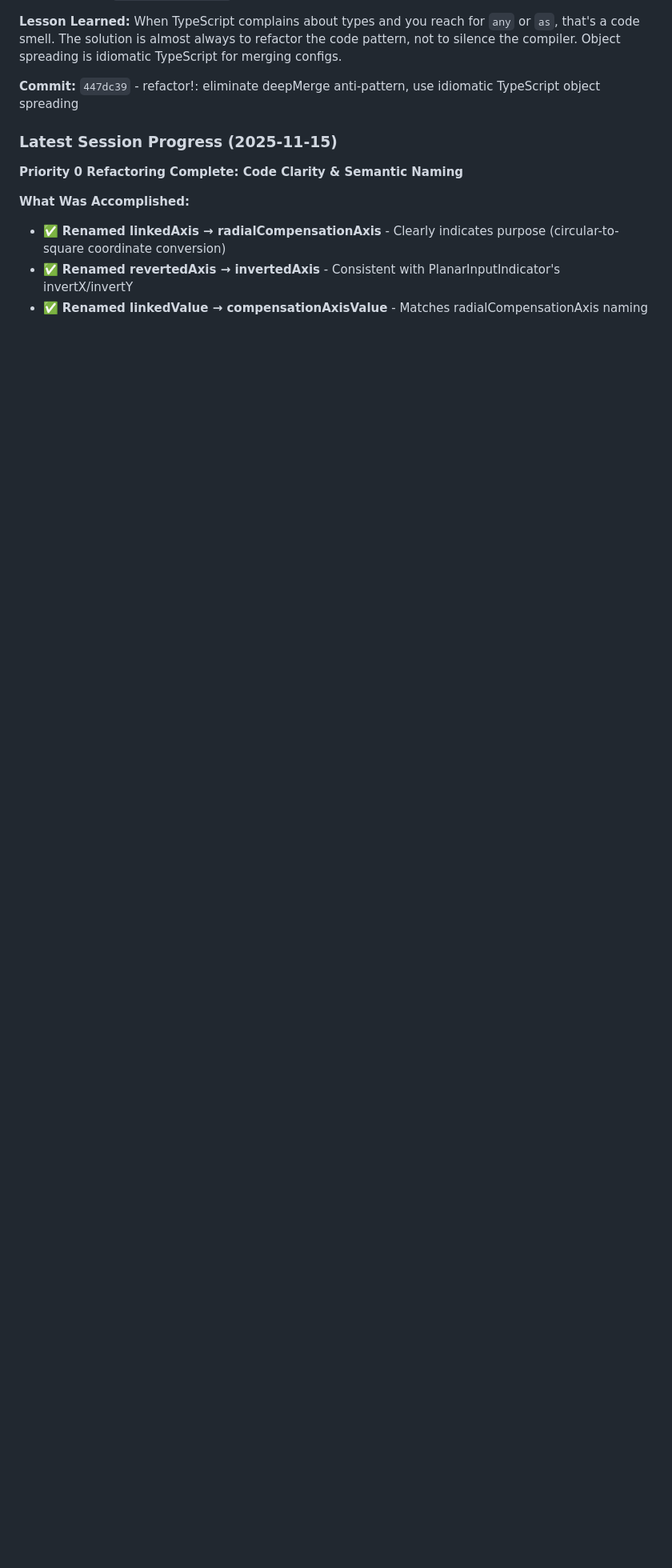
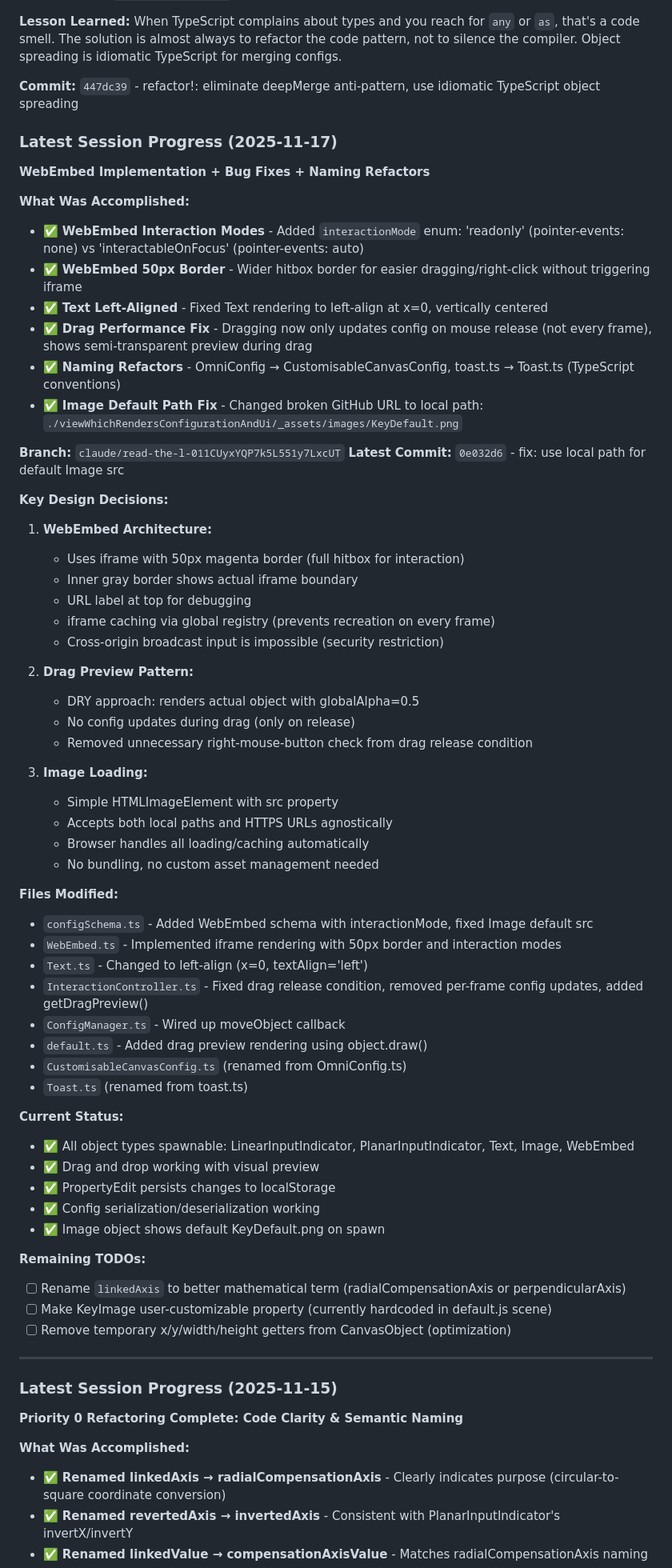
Before and after one commit to zitongcharliedeng/a_web-based_input-overlay, a Markdown page: CLAUDE.md, the part around the change. Shown: that part at 80% size. Rendered like a GitHub page; blank space fills up the shorter version.

Commit message:
docs: update CLAUDE.md with 2025-11-17 session summary
Added session summary covering:
- WebEmbed implementation with interaction modes
- Bug fixes (Text alignment, drag performance)
- Naming refactors (OmniConfig → CustomisableCanvasConfig, toast → Toast)
- Image default path fix

```diff
--- a/CLAUDE.md
+++ b/CLAUDE.md
@@ -1204,6 +1204,65 @@ When TypeScript complains about types and you reach for `any` or `as`, that's a
 
 **Commit:** `447dc39` - refactor!: eliminate deepMerge anti-pattern, use idiomatic TypeScript object spreading
 
+### Latest Session Progress (2025-11-17)
+
+**WebEmbed Implementation + Bug Fixes + Naming Refactors**
+
+**What Was Accomplished:**
+- ✅ **WebEmbed Interaction Modes** - Added `interactionMode` enum: 'readonly' (pointer-events: none) vs 'interactableOnFocus' (pointer-events: auto)
+- ✅ **WebEmbed 50px Border** - Wider hitbox border for easier dragging/right-click without triggering iframe
+- ✅ **Text Left-Aligned** - Fixed Text rendering to left-align at x=0, vertically centered
+- ✅ **Drag Performance Fix** - Dragging now only updates config on mouse release (not every frame), shows semi-transparent preview during drag
+- ✅ **Naming Refactors** - OmniConfig → CustomisableCanvasConfig, toast.ts → Toast.ts (TypeScript conventions)
+- ✅ **Image Default Path Fix** - Changed broken GitHub URL to local path: `./viewWhichRendersConfigurationAndUi/_assets/images/KeyDefault.png`
+
+**Branch:** `claude/read-the-l-011CUyxYQP7k5L551y7LxcUT`
+**Latest Commit:** `0e032d6` - fix: use local path for default Image src
+
+**Key Design Decisions:**
+
+1. **WebEmbed Architecture:**
+   - Uses iframe with 50px magenta border (full hitbox for interaction)
+   - Inner gray border shows actual iframe boundary
+   - URL label at top for debugging
+   - iframe caching via global registry (prevents recreation on every frame)
+   - Cross-origin broadcast input is impossible (security restriction)
+
+2. **Drag Preview Pattern:**
+   - DRY approach: renders actual object with globalAlpha=0.5
+   - No config updates during drag (only on release)
+   - Removed unnecessary right-mouse-button check from drag release condition
+
+3. **Image Loading:**
+   - Simple HTMLImageElement with src property
+   - Accepts both local paths and HTTPS URLs agnostically
+   - Browser handles all loading/caching automatically
+   - No bundling, no custom asset management needed
+
+**Files Modified:**
+- `configSchema.ts` - Added WebEmbed schema with interactionMode, fixed Image default src
+- `WebEmbed.ts` - Implemented iframe rendering with 50px border and interaction modes
+- `Text.ts` - Changed to left-align (x=0, textAlign='left')
+- `InteractionController.ts` - Fixed drag release condition, removed per-frame config updates, added getDragPreview()
+- `ConfigManager.ts` - Wired up moveObject callback
+- `default.ts` - Added drag preview rendering using object.draw()
+- `CustomisableCanvasConfig.ts` (renamed from OmniConfig.ts)
+- `Toast.ts` (renamed from toast.ts)
+
+**Current Status:**
+- ✅ All object types spawnable: LinearInputIndicator, PlanarInputIndicator, Text, Image, WebEmbed
+- ✅ Drag and drop working with visual preview
+- ✅ PropertyEdit persists changes to localStorage
+- ✅ Config serialization/deserialization working
+- ✅ Image object shows default KeyDefault.png on spawn
+
+**Remaining TODOs:**
+- [ ] Rename `linkedAxis` to better mathematical term (radialCompensationAxis or perpendicularAxis)
+- [ ] Make KeyImage user-customizable property (currently hardcoded in default.js scene)
+- [ ] Remove temporary x/y/width/height getters from CanvasObject (optimization)
+
+---
+
 ### Latest Session Progress (2025-11-15)
 
 **Priority 0 Refactoring Complete: Code Clarity & Semantic Naming**
```
